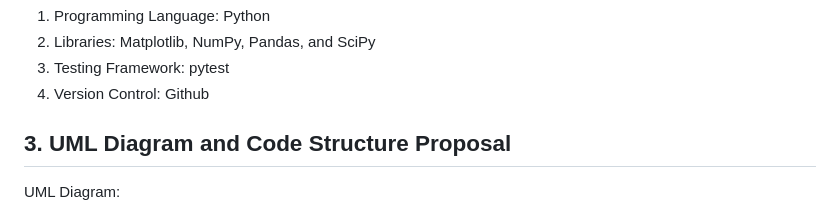
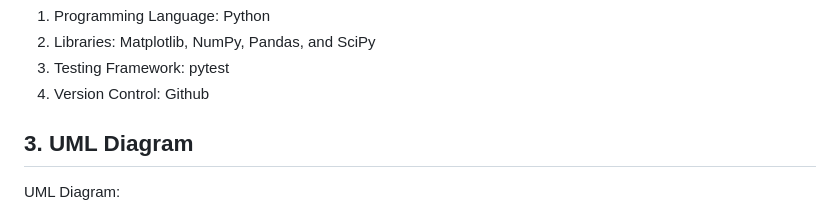
Before and after one commit to ishwantsingh/Vizda-Data-Visualization, a Markdown page: Design Document.md, the part around the change. GitHub-like rendering.

Commit message:
update: uml.

```diff
--- a/Design Document.md
+++ b/Design Document.md
@@ -80,7 +80,7 @@ Below is an overview of the technological stack that will be used:
 3. Testing Framework: pytest
 4. Version Control: Github
 
-## 3. UML Diagram and Code Structure Proposal
+## 3. UML Diagram
 
  UML Diagram:
 ![UML Diagram](https://github.com/ishwantsingh/Vizda-Data-Visualization/blob/updateDocument/assets/vizdaUml.png?raw=true)
```
